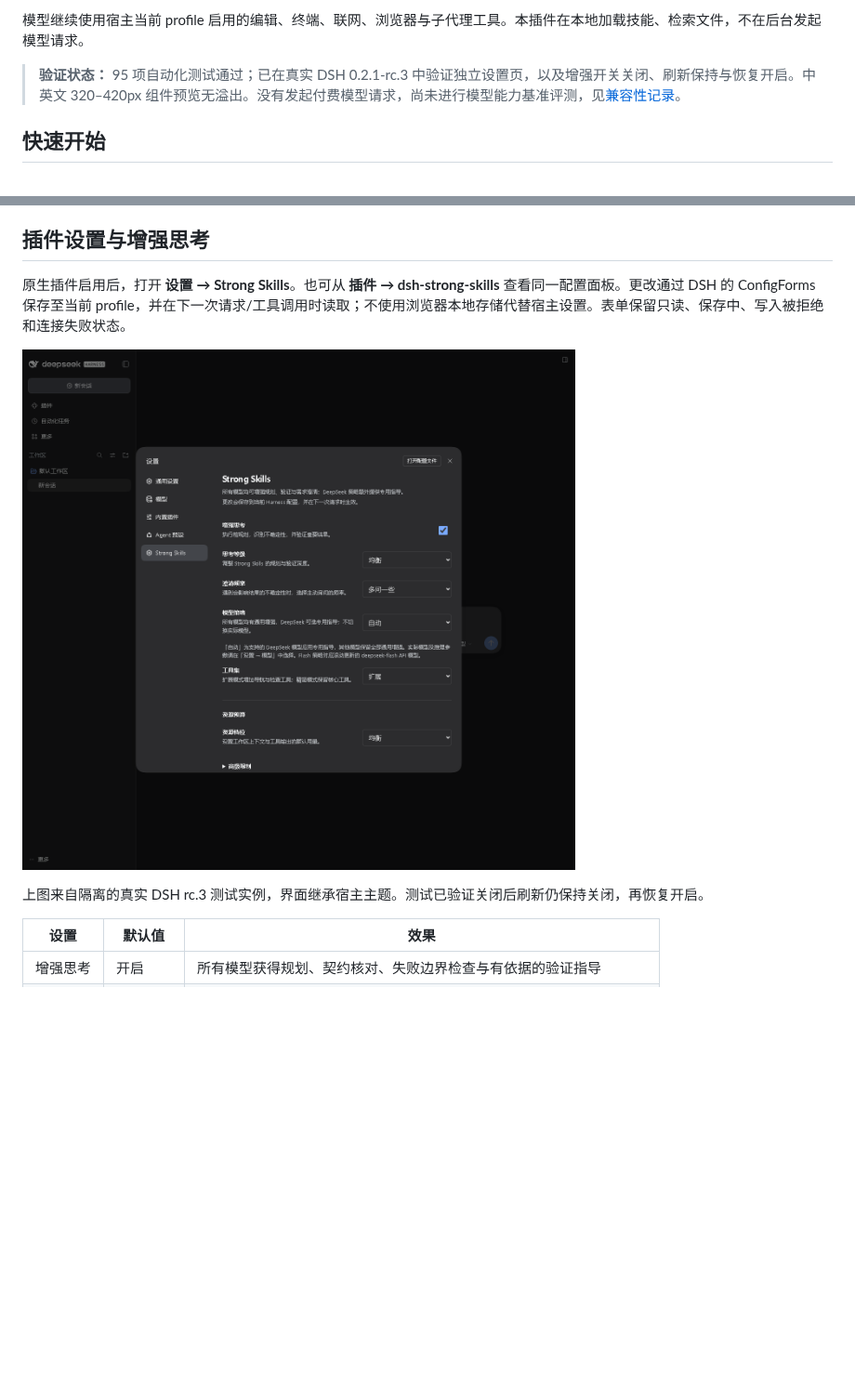
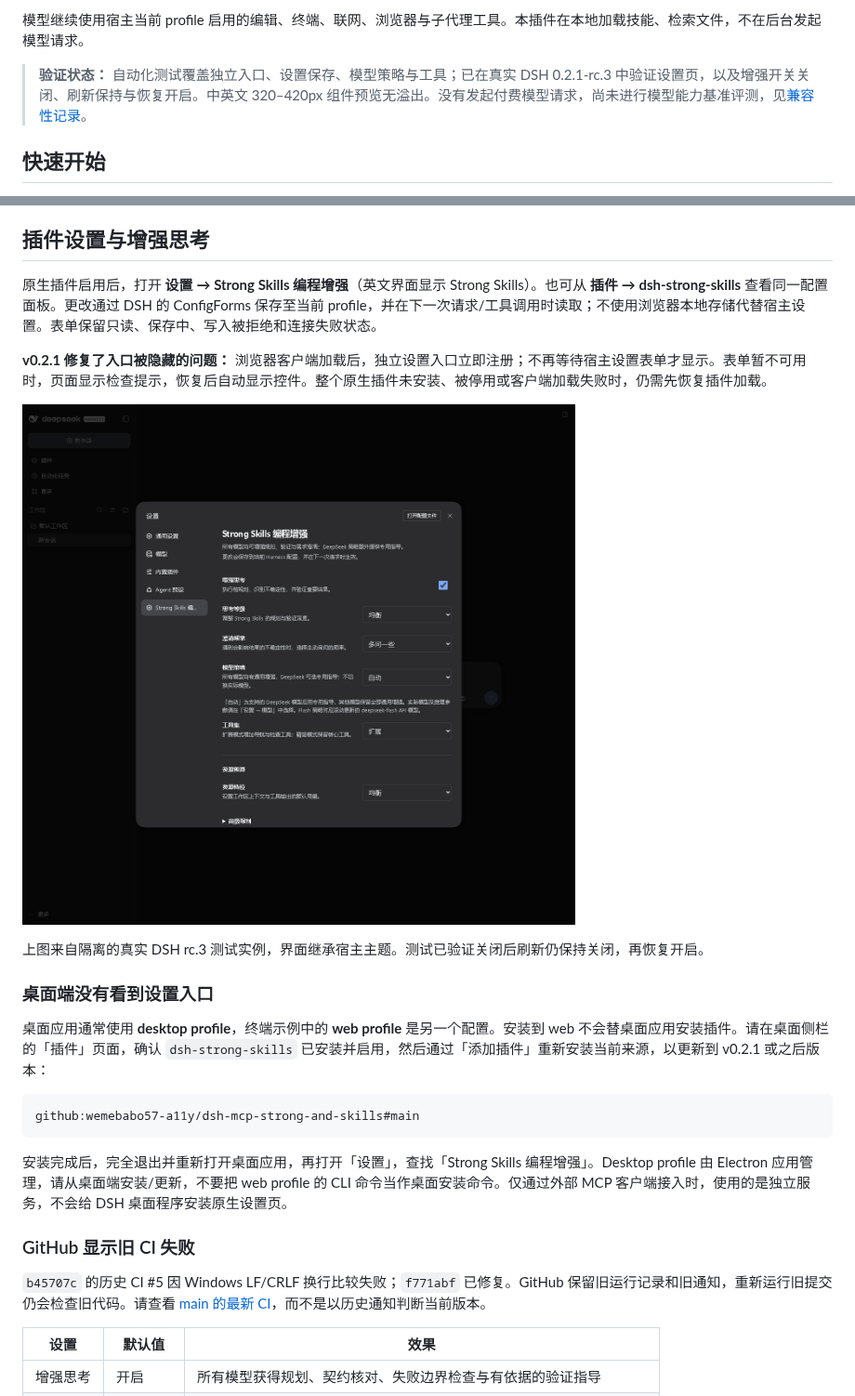
Before and after one commit to wemebabo57-a11y/dsh-mcp-strong-and-skills, a Markdown page: README.md, 2 parts joined by grey strips. Shown at 93% size. Rendered like a GitHub page; pictures changed too: docs/assets/settings.png; blank space fills up the shorter version.

````diff
--- a/README.md
+++ b/README.md
@@ -21,7 +21,7 @@ On-demand skills. Bounded context. Built for DeepSeek Harness.
 
 模型继续使用宿主当前 profile 启用的编辑、终端、联网、浏览器与子代理工具。本插件在本地加载技能、检索文件，不在后台发起模型请求。
 
-> **验证状态：** 95 项自动化测试通过；已在真实 DSH 0.2.1-rc.3 中验证独立设置页，以及增强开关关闭、刷新保持与恢复开启。中英文 320–420px 组件预览无溢出。没有发起付费模型请求，尚未进行模型能力基准评测，见[兼容性记录](docs/compatibility.md)。
+> **验证状态：** 自动化测试覆盖独立入口、设置保存、模型策略与工具；已在真实 DSH 0.2.1-rc.3 中验证设置页，以及增强开关关闭、刷新保持与恢复开启。中英文 320–420px 组件预览无溢出。没有发起付费模型请求，尚未进行模型能力基准评测，见[兼容性记录](docs/compatibility.md)。
 
 ## 快速开始
 
@@ -91,11 +91,27 @@ dsh --profile web --patch /absolute/path/to/strong.native.patch.yml
 
 ## 插件设置与增强思考
 
-原生插件启用后，打开 **设置 → Strong Skills**。也可从 **插件 → dsh-strong-skills** 查看同一配置面板。更改通过 DSH 的 ConfigForms 保存至当前 profile，并在下一次请求/工具调用时读取；不使用浏览器本地存储代替宿主设置。表单保留只读、保存中、写入被拒绝和连接失败状态。
+原生插件启用后，打开 **设置 → Strong Skills 编程增强**（英文界面显示 Strong Skills）。也可从 **插件 → dsh-strong-skills** 查看同一配置面板。更改通过 DSH 的 ConfigForms 保存至当前 profile，并在下一次请求/工具调用时读取；不使用浏览器本地存储代替宿主设置。表单保留只读、保存中、写入被拒绝和连接失败状态。
+
+**v0.2.1 修复了入口被隐藏的问题：** 浏览器客户端加载后，独立设置入口立即注册；不再等待宿主设置表单才显示。表单暂不可用时，页面显示检查提示，恢复后自动显示控件。整个原生插件未安装、被停用或客户端加载失败时，仍需先恢复插件加载。
 
 ![真实 DSH rc.3 中的 Strong Skills 独立设置页](docs/assets/settings.png)
 
 上图来自隔离的真实 DSH rc.3 测试实例，界面继承宿主主题。测试已验证关闭后刷新仍保持关闭，再恢复开启。
+
+### 桌面端没有看到设置入口
+
+桌面应用通常使用 **desktop profile**，终端示例中的 **web profile** 是另一个配置。安装到 web 不会替桌面应用安装插件。请在桌面侧栏的「插件」页面，确认 `dsh-strong-skills` 已安装并启用，然后通过「添加插件」重新安装当前来源，以更新到 v0.2.1 或之后版本：
+
+```text
+github:wemebabo57-a11y/dsh-mcp-strong-and-skills#main
+```
+
+安装完成后，完全退出并重新打开桌面应用，再打开「设置」，查找「Strong Skills 编程增强」。Desktop profile 由 Electron 应用管理，请从桌面端安装/更新，不要把 web profile 的 CLI 命令当作桌面安装命令。仅通过外部 MCP 客户端接入时，使用的是独立服务，不会给 DSH 桌面程序安装原生设置页。
+
+### GitHub 显示旧 CI 失败
+
+`b45707c` 的历史 CI #5 因 Windows LF/CRLF 换行比较失败；`f771abf` 已修复。GitHub 保留旧运行记录和旧通知，重新运行旧提交仍会检查旧代码。请查看 [main 的最新 CI](https://github.com/wemebabo57-a11y/dsh-mcp-strong-and-skills/actions/workflows/ci.yml?query=branch%3Amain)，而不是以历史通知判断当前版本。
 
 | 设置 | 默认值 | 效果 |
 | --- | --- | --- |
````
Also changed, not shown: CHANGELOG.md (+6 -0 lines), docs/compatibility.md (+1 -1 lines), 6 other files.
